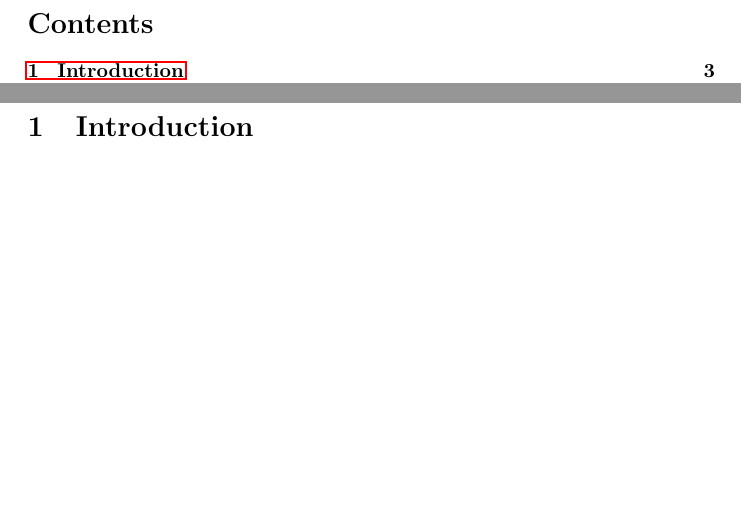
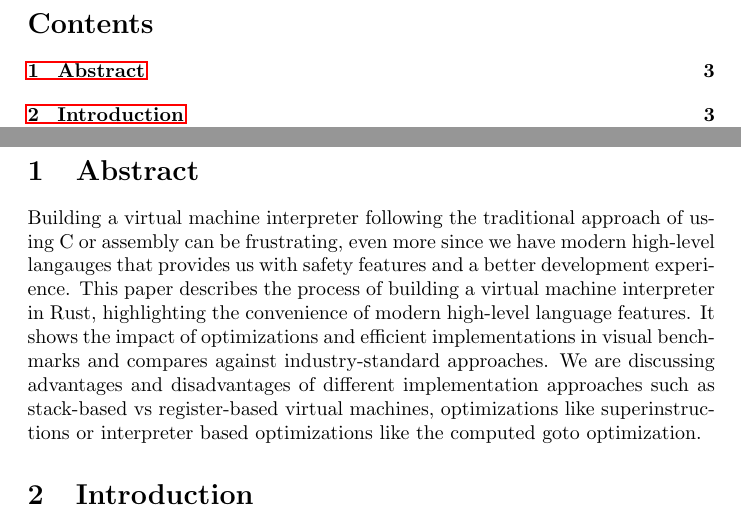
Before and after one commit to marcelTau/GeneratingEfficientInterpretersReport, a LaTeX thesis (dissertation/dissertation.tex): two parts of pages 2 and 3 of 30 before the commit and two parts of pages 2 and 3 of 31 after it, joined at a grey line, cut so that both start at the same text, the shorter picture padded with empty space. Compiled offline with pdfLaTeX.

Commit message:
Add abstract

```diff
--- a/dissertation/dissertation.tex
+++ b/dissertation/dissertation.tex
@@ -17,6 +17,20 @@
 \maketitle
 \clearpage
 \tableofcontents
+
+\section{Abstract}
+Building a virtual machine interpreter following the traditional approach of
+using C or assembly can be frustrating, even more since we have modern
+high-level langauges that provides us with safety features and a better
+development experience. This paper describes the process of building a virtual
+machine interpreter in Rust, highlighting the convenience of modern high-level
+language features. It shows the impact of optimizations and efficient
+implementations in visual benchmarks and compares against industry-standard
+approaches. We are discussing advantages and disadvantages of different
+implementation approaches such as stack-based vs register-based virtual
+machines, optimizations like superinstructions or interpreter based
+optimizations like the computed goto optimization.
+
 \section{Introduction}
 
 %1. Introduction: objectives, intro to contents (overview)
```
